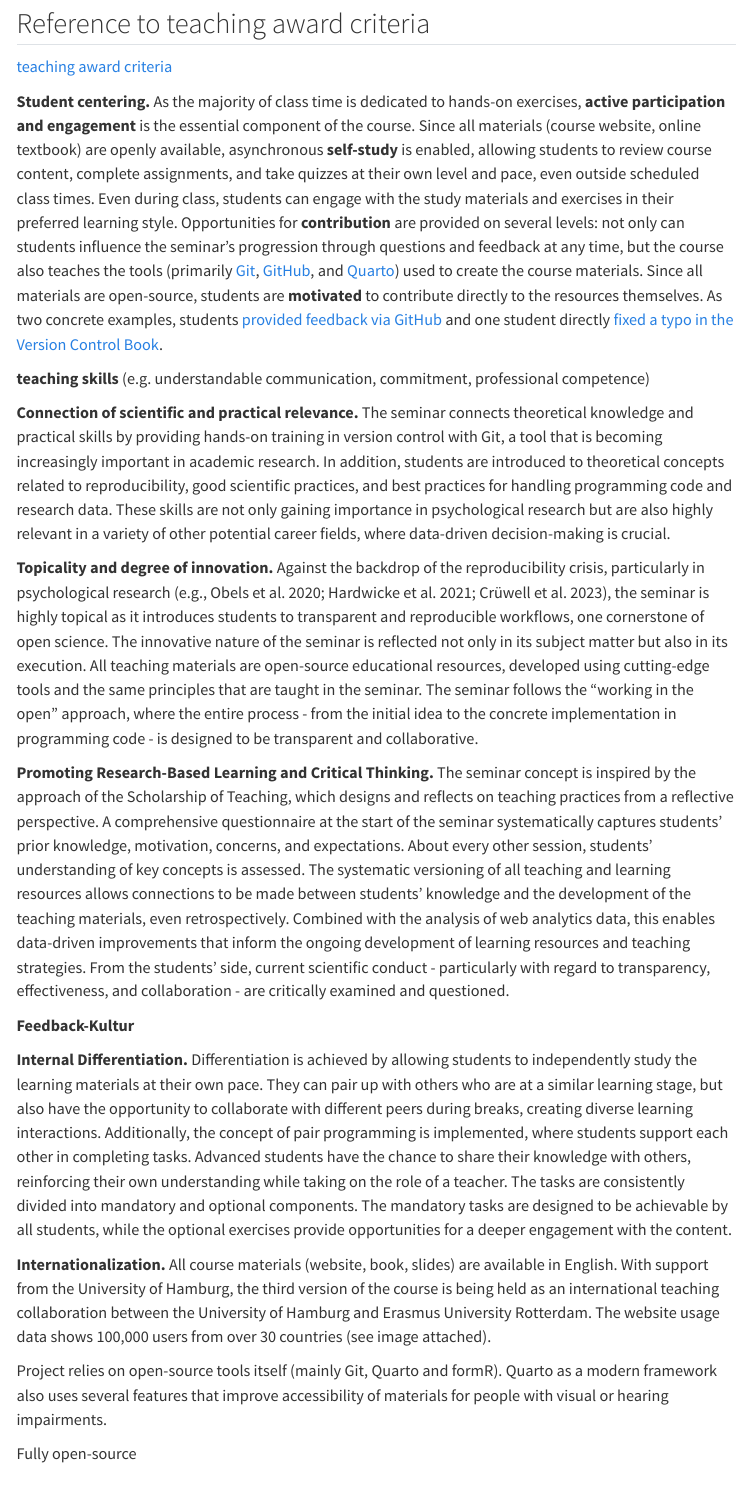
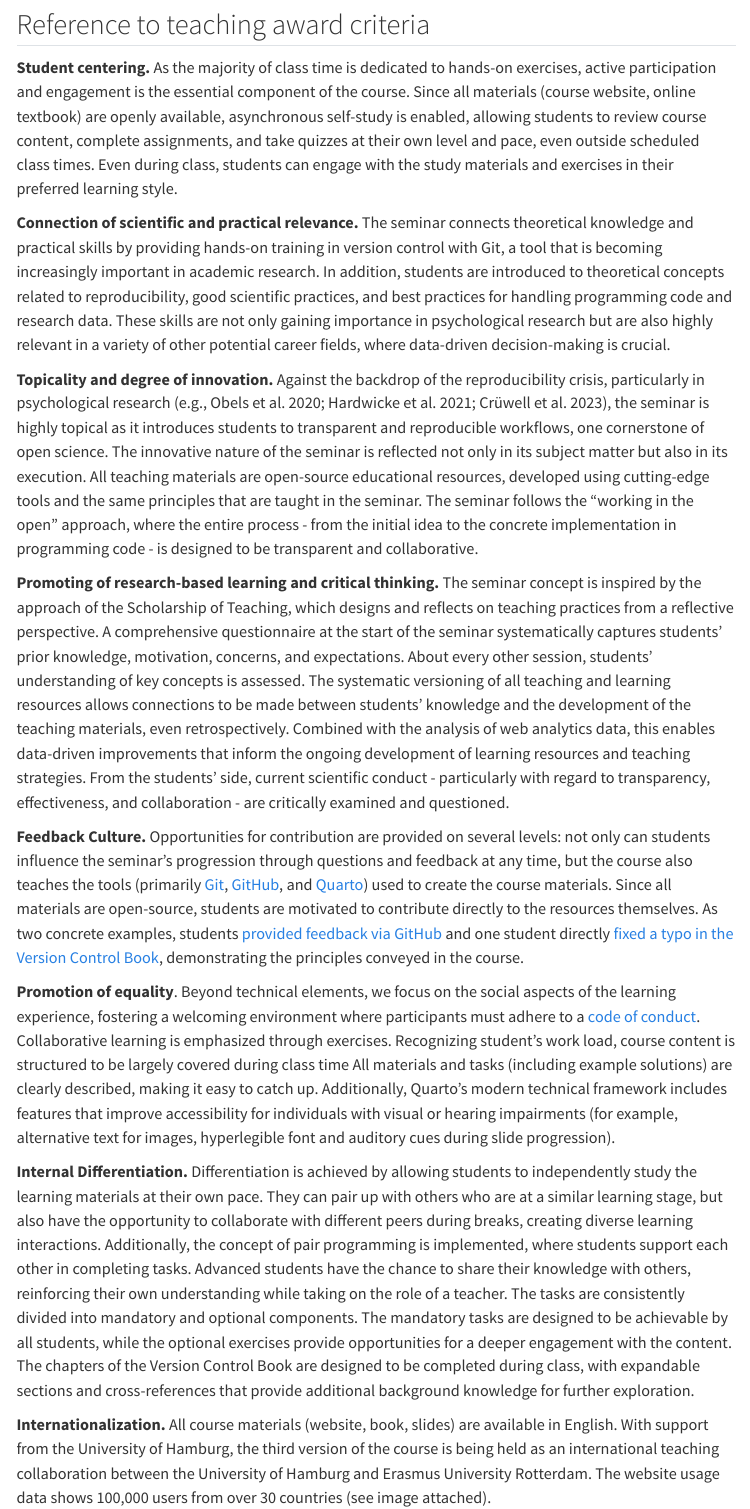
Before and after one commit to lnnrtwttkhn/version-control-course-concept, a Quarto document (index.qmd): the page in a window 1100 px wide, from 1650 px down before the commit and from 1610 px down after it, so that both start at the same text. Rendered offline with R 4.5, knitr and Pandoc in place of Quarto, with nearby package versions; menus at the side of the page are left out.

Commit message:
Update relationship to criteria

```diff
--- a/index.qmd
+++ b/index.qmd
@@ -62,17 +55,9 @@ Quarto: accessibility
 ## Reference to teaching award criteria
 
-[teaching award criteria](#teaching-award-criteria)
-
 **Student centering.**
-As the majority of class time is dedicated to hands-on exercises, **active participation and engagement** is the essential component of the course.
-Since all materials (course website, online textbook) are openly available, asynchronous **self-study** is enabled, allowing students to review course content, complete assignments, and take quizzes at their own level and pace, even outside scheduled class times.
+As the majority of class time is dedicated to hands-on exercises, active participation and engagement is the essential component of the course.
+Since all materials (course website, online textbook) are openly available, asynchronous self-study is enabled, allowing students to review course content, complete assignments, and take quizzes at their own level and pace, even outside scheduled class times.
 Even during class, students can engage with the study materials and exercises in their preferred learning style.
-Opportunities for **contribution** are provided on several levels: not only can students influence the seminar's progression through questions and feedback at any time, but the course also teaches the tools (primarily [Git]({{< links.git >}}), [GitHub]({{< links.github >}}), and [Quarto]({{< links.quarto >}})) used to create the course materials.
-Since all materials are open-source, students are **motivated** to contribute directly to the resources themselves.
-As two concrete examples, students [provided feedback via GitHub](https://github.com/lnnrtwttkhn/version-control-course-uhh-ss24/issues?q=label%3Afeedback) and one student directly [fixed a typo in the Version Control Book](https://github.com/lnnrtwttkhn/version-control-book/pull/200).
-
-
- **teaching skills** (e.g. understandable communication, commitment, professional competence)
 
 **Connection of scientific and practical relevance.**
 The seminar connects theoretical knowledge and practical skills by providing hands-on training in version control with Git, a tool that is becoming increasingly important in academic research.
@@ -85,7 +70,7 @@ The innovative nature of the seminar is reflected not only in its subject matter
 All teaching materials are open-source educational resources, developed using cutting-edge tools and the same principles that are taught in the seminar.
 The seminar follows the "working in the open" approach, where the entire process - from the initial idea to the concrete implementation in programming code - is designed to be transparent and collaborative.
 
-**Promoting Research-Based Learning and Critical Thinking.**
+**Promoting of research-based learning and critical thinking.**
 The seminar concept is inspired by the approach of the Scholarship of Teaching, which designs and reflects on teaching practices from a reflective perspective.
 A comprehensive questionnaire at the start of the seminar systematically captures students' prior knowledge, motivation, concerns, and expectations.
 About every other session, students' understanding of key concepts is assessed.
@@ -93,9 +78,17 @@ The systematic versioning of all teaching and learning resources allows connecti
 Combined with the analysis of web analytics data, this enables data-driven improvements that inform the ongoing development of learning resources and teaching strategies.
 From the students' side, current scientific conduct - particularly with regard to transparency, effectiveness, and collaboration - are critically examined and questioned.
 
+**Feedback Culture.**
+Opportunities for contribution are provided on several levels: not only can students influence the seminar's progression through questions and feedback at any time, but the course also teaches the tools (primarily [Git]({{< links.git >}}), [GitHub]({{< links.github >}}), and [Quarto]({{< links.quarto >}})) used to create the course materials.
+Since all materials are open-source, students are motivated to contribute directly to the resources themselves.
+As two concrete examples, students [provided feedback via GitHub](https://github.com/lnnrtwttkhn/version-control-course-uhh-ss24/issues?q=label%3Afeedback) and one student directly [fixed a typo in the Version Control Book](https://github.com/lnnrtwttkhn/version-control-book/pull/200), demonstrating the principles conveyed in the course.
 
-**Feedback-Kultur**
-
+**Promotion of equality**.
+Beyond technical elements, we focus on the social aspects of the learning experience, fostering a welcoming environment where participants must adhere to a [code of conduct]({{< links.code-of-conduct >}}).
+Collaborative learning is emphasized through exercises.
+Recognizing student's work load, course content is structured to be largely covered during class time
+All materials and tasks (including example solutions) are clearly described, making it easy to catch up.
+Additionally, Quarto's modern technical framework includes features that improve accessibility for individuals with visual or hearing impairments (for example, alternative text for images, hyperlegible font and auditory cues during slide progression).
 
 **Internal Differentiation.**
 Differentiation is achieved by allowing students to independently study the learning materials at their own pace.
@@ -104,14 +97,10 @@ Additionally, the concept of pair programming is implemented, where students sup
 Advanced students have the chance to share their knowledge with others, reinforcing their own understanding while taking on the role of a teacher.
 The tasks are consistently divided into mandatory and optional components.
 The mandatory tasks are designed to be achievable by all students, while the optional exercises provide opportunities for a deeper engagement with the content.
+The chapters of the Version Control Book are designed to be completed during class, with expandable sections and cross-references that provide additional background knowledge for further exploration.
 
 **Internationalization.**
 All course materials (website, book, slides) are available in English.
 With support from the University of Hamburg, the third version of the course is being held as an international teaching collaboration between the University of Hamburg and Erasmus University Rotterdam.
 The website usage data shows 100,000 users from over 30 countries (see image attached).
 
-
-Project relies on open-source tools itself (mainly Git, Quarto and formR).
-Quarto as a modern framework also uses several features that improve accessibility of materials for people with visual or hearing impairments.
-
-Fully open-source
```
Also changed, not shown: index.qmd (14 more changed lines).
